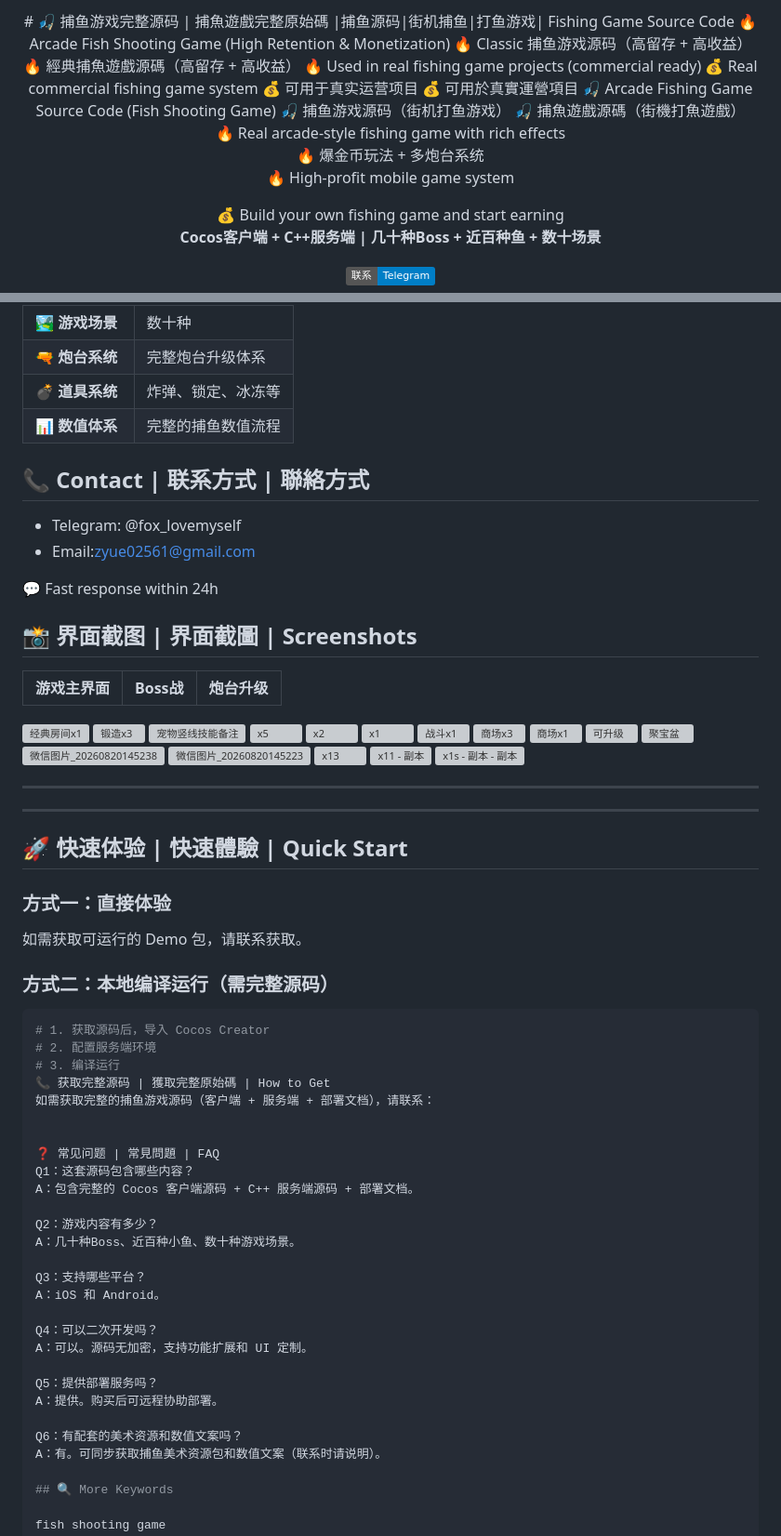
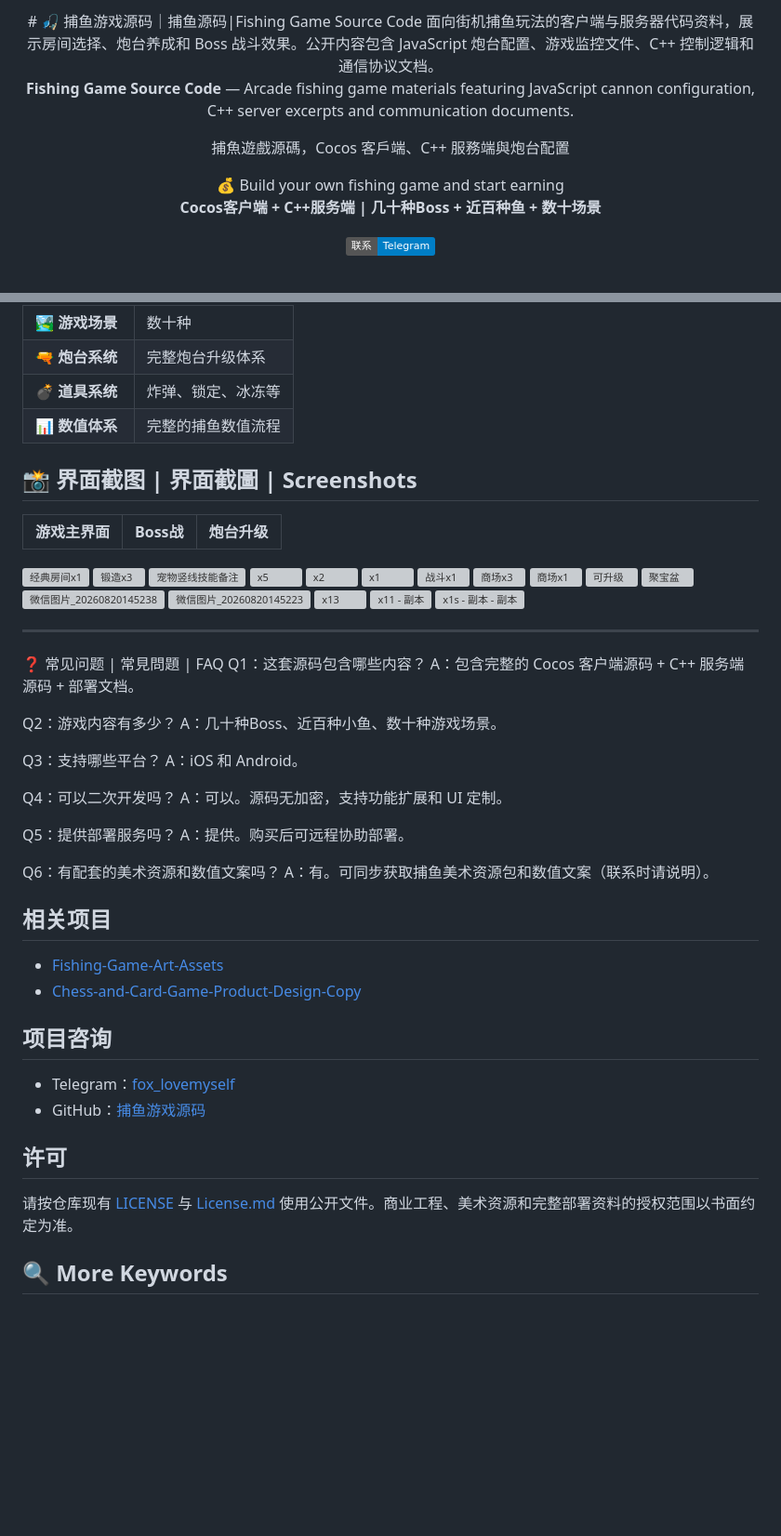
Before and after one commit to niubideren111/Fishing-Game-Source-Code, a Markdown page: README.md, 2 parts joined by grey strips. Shown at 93% size. GitHub-like rendering; badges without logos; blank space fills up the shorter version; grey boxes are pictures that could not be loaded.

````diff
--- a/README.md
+++ b/README.md
@@ -1,19 +1,10 @@
 <div align="center">
-# 🎣 捕鱼游戏完整源码 | 捕魚遊戲完整原始碼 |捕鱼源码|街机捕鱼|打鱼游戏| Fishing Game Source Code
-🔥 Arcade Fish Shooting Game (High Retention & Monetization)
-🔥 Classic 捕鱼游戏源码（高留存 + 高收益）
-🔥 經典捕魚遊戲源碼（高留存 + 高收益）
-🔥 Used in real fishing game projects (commercial ready)
-💰 Real commercial fishing game system
-💰 可用于真实运营项目
-💰 可用於真實運營項目
-🎣 Arcade Fishing Game Source Code (Fish Shooting Game)
-🎣 捕鱼游戏源码（街机打鱼游戏）
-🎣 捕魚遊戲源碼（街機打魚遊戲）
+# 🎣 捕鱼游戏源码｜捕鱼源码|Fishing Game Source Code
+面向街机捕鱼玩法的客户端与服务器代码资料，展示房间选择、炮台养成和 Boss 战斗效果。公开内容包含 JavaScript 炮台配置、游戏监控文件、C++ 控制逻辑和通信协议文档。
 
-🔥 Real arcade-style fishing game with rich effects
-🔥 爆金币玩法 + 多炮台系统
-🔥 High-profit mobile game system
+**Fishing Game Source Code** — Arcade fishing game materials featuring JavaScript cannon configuration, C++ server excerpts and communication documents.
+
+捕魚遊戲源碼，Cocos 客戶端、C++ 服務端與炮台配置
 
 💰 Build your own fishing game and start earning
 **Cocos客户端 + C++服务端 | 几十种Boss + 近百种鱼 + 数十场景**
@@ -98,12 +89,6 @@
 | 💣 **道具系统** | 炸弹、锁定、冰冻等 |
 | 📊 **数值体系** | 完整的捕鱼数值流程 |
 
-## 📞 Contact | 联系方式 | 聯絡方式
-
-* Telegram: @fox_lovemyself
-* Email:zyue02561@gmail.com
-
-💬 Fast response within 24h
 
 ## 📸 界面截图 | 界面截圖 | Screenshots
 
@@ -131,22 +116,6 @@
 ---
 
 
----
-
-## 🚀 快速体验 | 快速體驗 | Quick Start
-
-### 方式一：直接体验
-
-如需获取可运行的 Demo 包，请联系获取。
-
-### 方式二：本地编译运行（需完整源码）
-
-```bash
-# 1. 获取源码后，导入 Cocos Creator
-# 2. 配置服务端环境
-# 3. 编译运行
-📞 获取完整源码 | 獲取完整原始碼 | How to Get
-如需获取完整的捕鱼游戏源码（客户端 + 服务端 + 部署文档），请联系：
 
 
 ❓ 常见问题 | 常見問題 | FAQ
@@ -168,6 +137,25 @@ A：提供。购买后可远程协助部署。
 Q6：有配套的美术资源和数值文案吗？
 A：有。可同步获取捕鱼美术资源包和数值文案（联系时请说明）。
 
+## 相关项目
+
+- [Fishing-Game-Art-Assets](https://github.com/niubideren111/Fishing-Game-Art-Assets)
+- [Chess-and-Card-Game-Product-Design-Copy](https://github.com/niubideren111/Chess-and-Card-Game-Product-Design-Copy)
+
+## 项目咨询
+
+- Telegram：[fox_lovemyself](https://t.me/fox_lovemyself)
+- GitHub：[捕鱼游戏源码](https://github.com/niubideren111/Fishing-Game-Source-Code)
+
+
+
+## 许可
+
+请按仓库现有 [LICENSE](LICENSE) 与 [License.md](License.md) 使用公开文件。商业工程、美术资源和完整部署资料的授权范围以书面约定为准。
+
+
+
+
 ## 🔍 More Keywords
 
 fish shooting game
````
